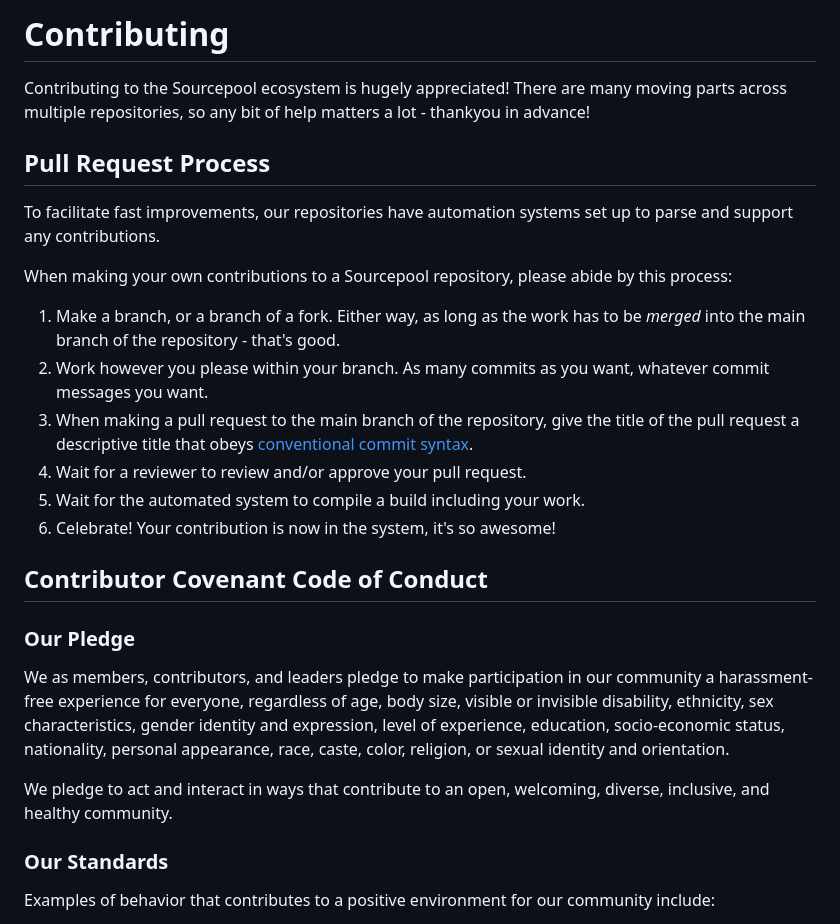
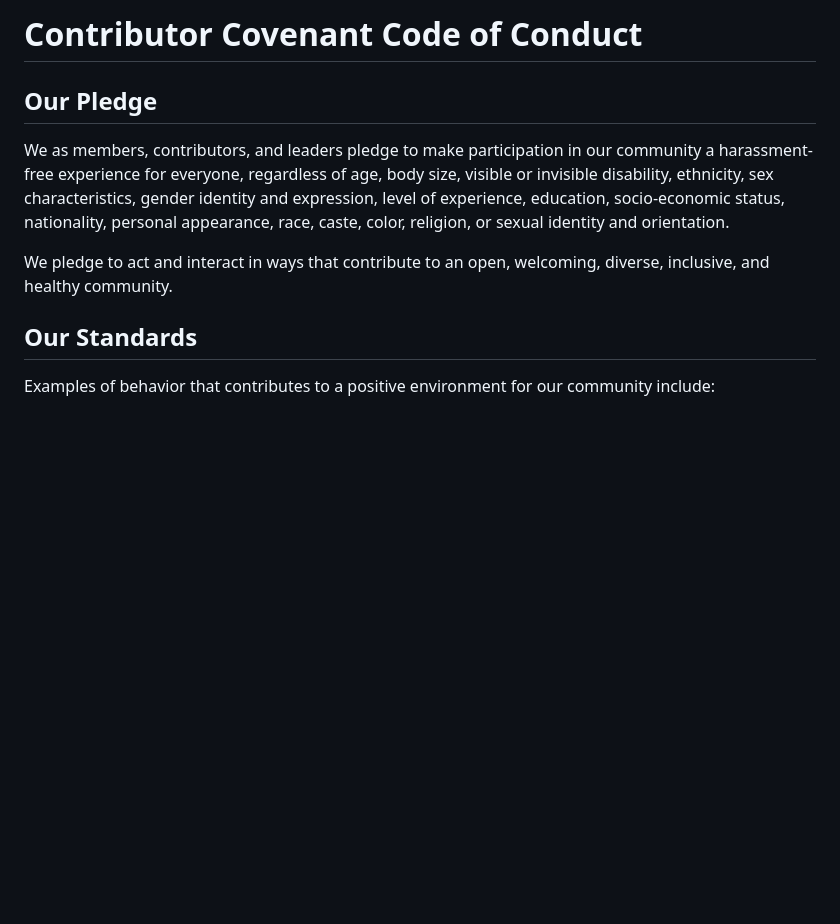
Before and after one commit to BigfootDS/Sourcepool-Server, a Markdown page: .github/CODE_OF_CONDUCT.md, the part around the change printed below. Rendered like a GitHub page; blank space fills up the shorter version.

```diff
--- a/CONTRIBUTING.md
+++ b/.github/CODE_OF_CONDUCT.md
@@ -1,23 +1,6 @@
-# Contributing
+# Contributor Covenant Code of Conduct
 
-Contributing to the Sourcepool ecosystem is hugely appreciated! There are many moving parts across multiple repositories, so any bit of help matters a lot - thankyou in advance!
-
-## Pull Request Process
-
-To facilitate fast improvements, our repositories have automation systems set up to parse and support any contributions.
-
-When making your own contributions to a Sourcepool repository, please abide by this process:
-
-1. Make a branch, or a branch of a fork. Either way, as long as the work has to be _merged_ into the main branch of the repository - that's good.
-2. Work however you please within your branch. As many commits as you want, whatever commit messages you want.
-3. When making a pull request to the main branch of the repository, give the title of the pull request a descriptive title that obeys [conventional commit syntax](https://www.conventionalcommits.org/en/v1.0.0/).
-4. Wait for a reviewer to review and/or approve your pull request.
-5. Wait for the automated system to compile a build including your work.
-6. Celebrate! Your contribution is now in the system, it's so awesome!
-
-## Contributor Covenant Code of Conduct
-
-### Our Pledge
+## Our Pledge
 
 We as members, contributors, and leaders pledge to make participation in our
 community a harassment-free experience for everyone, regardless of age, body
@@ -29,7 +12,7 @@ identity and orientation.
 We pledge to act and interact in ways that contribute to an open, welcoming,
 diverse, inclusive, and healthy community.
 
-### Our Standards
+## Our Standards
 
 Examples of behavior that contributes to a positive environment for our
 community include:
```
Also changed, not shown: other parts of .github/CODE_OF_CONDUCT.md (+9 -9 lines), .github/CONTRIBUTING.md (added, +16 -0 lines).
